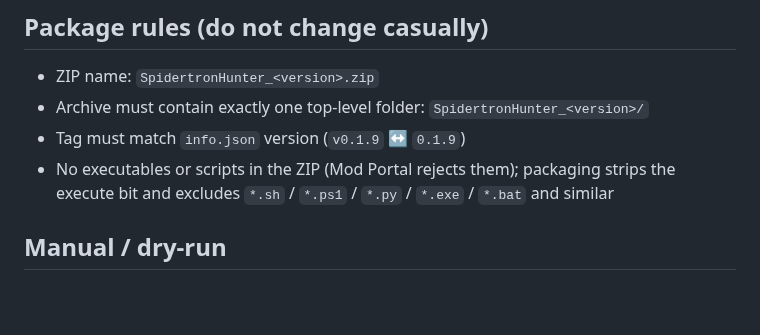
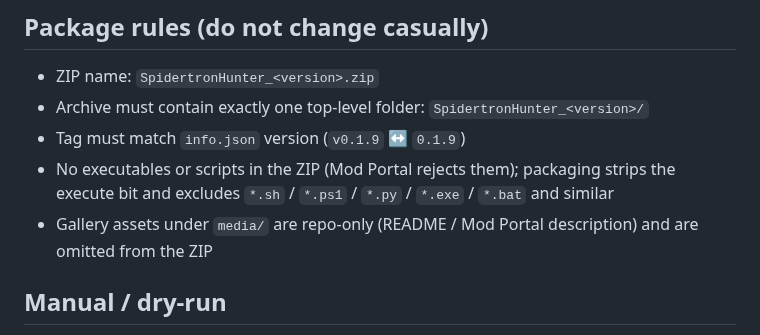
Before and after one commit to ashlessscythe/SpidertronHunter, a Markdown page: docs/releasing.md, the part around the change. Drawn GitHub-style; blank space fills up the shorter version.

```diff
--- a/docs/releasing.md
+++ b/docs/releasing.md
@@ -23,6 +23,7 @@ Maintainer guide for publishing a new version.
 - Archive must contain exactly one top-level folder: `SpidertronHunter_<version>/`
 - Tag must match `info.json` version (`v0.1.9` ↔ `0.1.9`)
 - No executables or scripts in the ZIP (Mod Portal rejects them); packaging strips the execute bit and excludes `*.sh` / `*.ps1` / `*.py` / `*.exe` / `*.bat` and similar
+- Gallery assets under `media/` are repo-only (README / Mod Portal description) and are omitted from the ZIP
 
 ## Manual / dry-run
 
```
Also changed, not shown: CHANGELOG.md (+6 -0 lines), README.md (+12 -0 lines), media/combat_style_gui.png (added), 4 other files.
